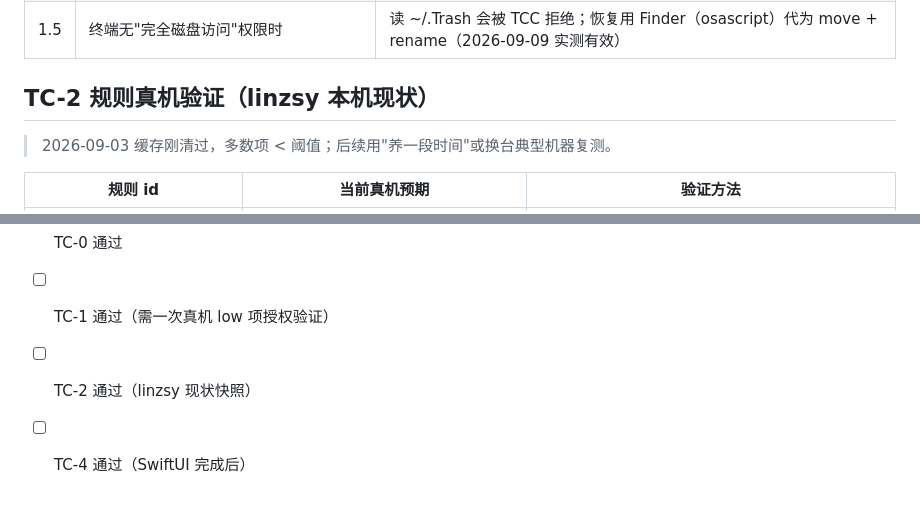
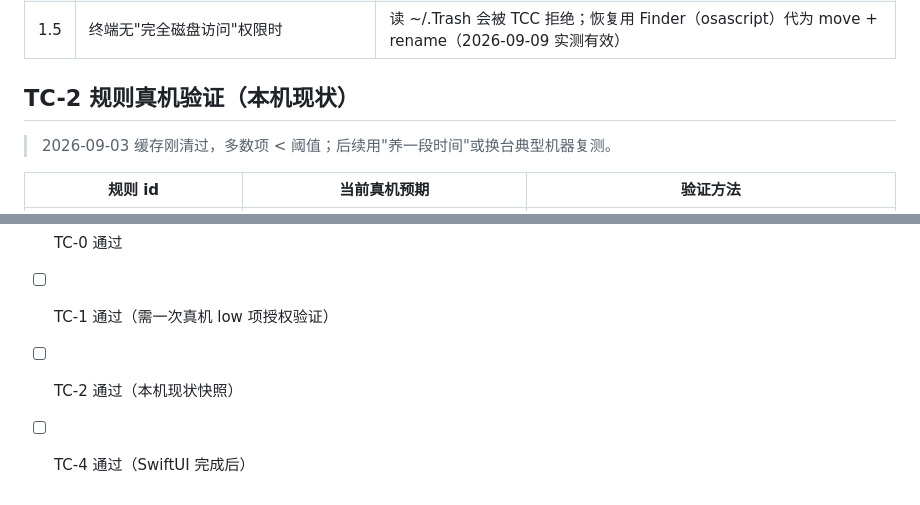
Before and after one commit to lynnstars/cachepilot, a Markdown page: TEST_CASES.md, 2 parts joined by grey strips. Rendered like a GitHub page.

Commit message:
隐私脱敏: 移除用户名/真实路径/bundle id个人化

```diff
--- a/TEST_CASES.md
+++ b/TEST_CASES.md
@@ -18,7 +18,7 @@
 | 1.4 | 对空目录/已不存在路径执行 | 静默跳过，不报错不误删 |
 | 1.5 | 终端无"完全磁盘访问"权限时 | 读 ~/.Trash 会被 TCC 拒绝；恢复用 Finder（osascript）代为 move + rename（2026-09-09 实测有效） |
 
-## TC-2 规则真机验证（linzsy 本机现状）
+## TC-2 规则真机验证（本机现状）
 > 2026-09-03 缓存刚清过，多数项 < 阈值；后续用"养一段时间"或换台典型机器复测。
 
 | 规则 id | 当前真机预期 | 验证方法 |
@@ -55,5 +55,5 @@
 **执行记录**（填日期/结果/批准人）
 - [ ] TC-0 通过
 - [ ] TC-1 通过（需一次真机 low 项授权验证）
-- [ ] TC-2 通过（linzsy 现状快照）
+- [ ] TC-2 通过（本机现状快照）
 - [ ] TC-4 通过（SwiftUI 完成后）
```
